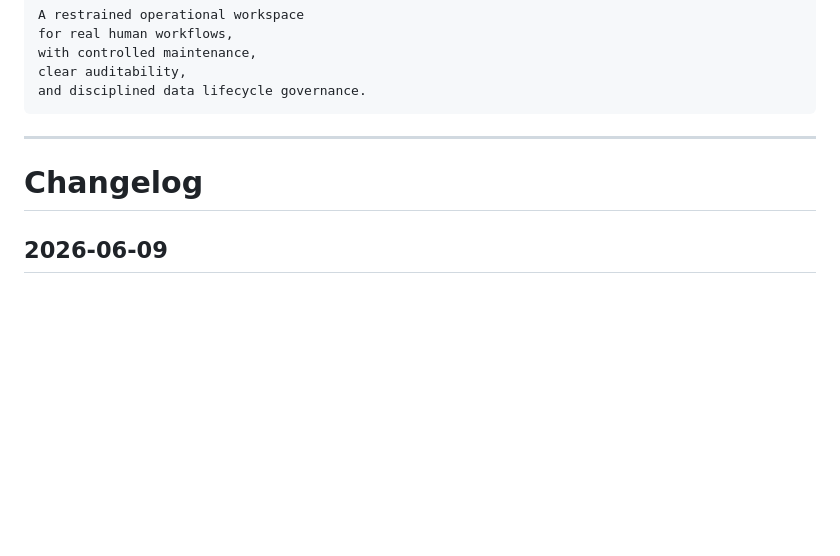
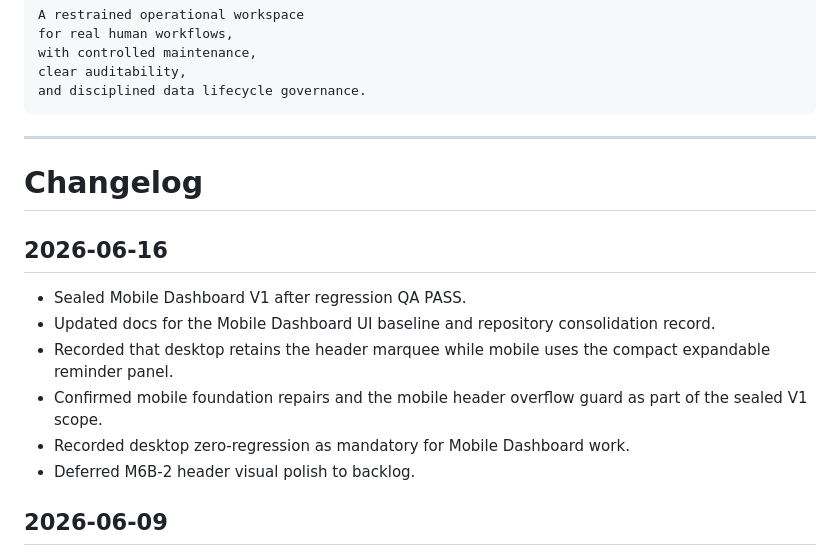
Before and after one commit to TFC433/0506test001, a Markdown page: docs/architecture-governance.md, the part around the change. GitHub-like rendering; blank space fills up the shorter version.

```diff
--- a/docs/architecture-governance.md
+++ b/docs/architecture-governance.md
@@ -1733,6 +1733,15 @@ and disciplined data lifecycle governance.
 
 # Changelog
 
+## 2026-06-16
+
+* Sealed Mobile Dashboard V1 after regression QA PASS.
+* Updated docs for the Mobile Dashboard UI baseline and repository consolidation record.
+* Recorded that desktop retains the header marquee while mobile uses the compact expandable reminder panel.
+* Confirmed mobile foundation repairs and the mobile header overflow guard as part of the sealed V1 scope.
+* Recorded desktop zero-regression as mandatory for Mobile Dashboard work.
+* Deferred M6B-2 header visual polish to backlog.
+
 ## 2026-06-09
 
 * Added phase handoff documentation and changelog governance.
```
Also changed, not shown: docs/repo-operational-consolidation-report.md (+44 -0 lines), docs/tfc-crm-ui-style-governance.md (+12 -0 lines).
